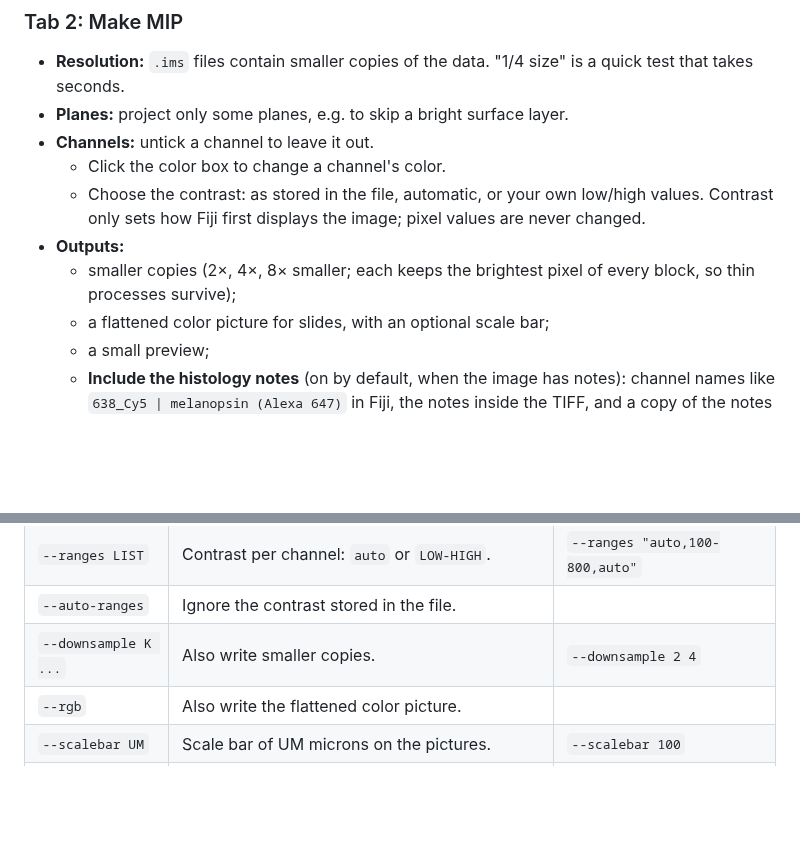
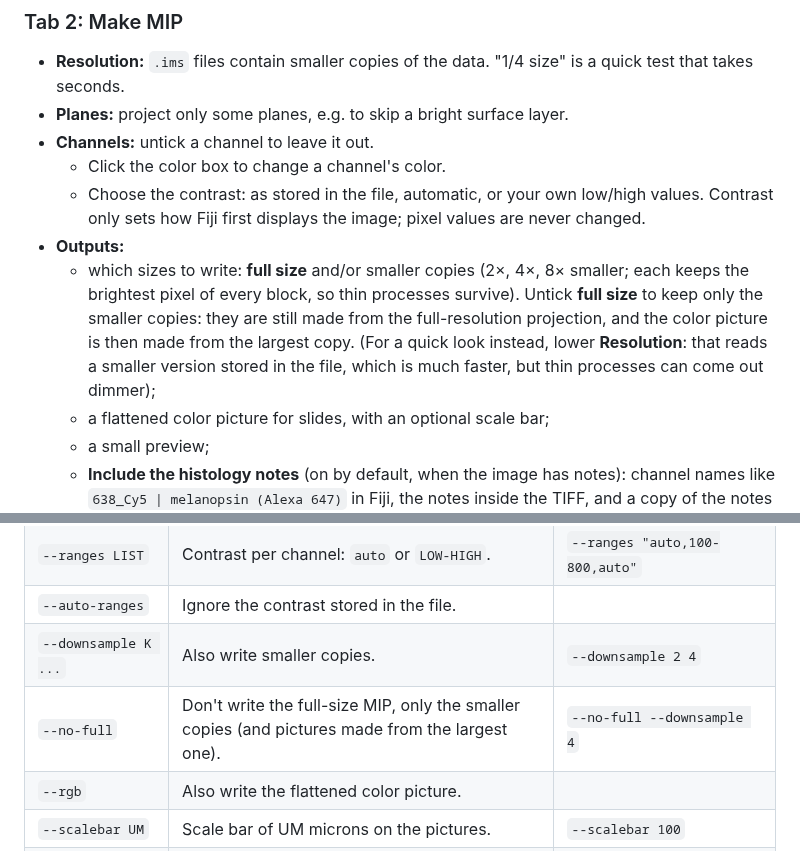
Before and after one commit to sambrillweil/bigmip, a Markdown page: README.md, 2 parts joined by grey strips. Rendered like a GitHub page; blank space fills up the shorter version.

```diff
--- a/README.md
+++ b/README.md
@@ -130,7 +133,11 @@ logged the next time bigmip opens them.
   - Choose the contrast: as stored in the file, automatic, or your own low/high values. Contrast only sets how Fiji
     first displays the image; pixel values are never changed.
 - **Outputs:**
-  - smaller copies (2×, 4×, 8× smaller; each keeps the brightest pixel of every block, so thin processes survive);
+  - which sizes to write: **full size** and/or smaller copies (2×, 4×, 8× smaller; each keeps the brightest pixel
+    of every block, so thin processes survive). Untick **full size** to keep only the smaller copies: they are
+    still made from the full-resolution projection, and the color picture is then made from the largest copy.
+    (For a quick look instead, lower **Resolution**: that reads a smaller version stored in the file, which is
+    much faster, but thin processes can come out dimmer);
   - a flattened color picture for slides, with an optional scale bar;
   - a small preview;
   - **Include the histology notes** (on by default, when the image has notes): channel names like
@@ -224,6 +231,7 @@ Options for `py -m bigmip FILE` (`py -m bigmip --help` lists them all):
 | `--ranges LIST` | Contrast per channel: `auto` or `LOW-HIGH`. | `--ranges "auto,100-800,auto"` |
 | `--auto-ranges` | Ignore the contrast stored in the file. | |
 | `--downsample K ...` | Also write smaller copies. | `--downsample 2 4` |
+| `--no-full` | Don't write the full-size MIP, only the smaller copies (and pictures made from the largest one). | `--no-full --downsample 4` |
 | `--rgb` | Also write the flattened color picture. | |
 | `--scalebar UM` | Scale bar of UM microns on the pictures. | `--scalebar 100` |
 | `--gamma LIST` | Per-channel gamma for the pictures (below 1 brightens dim structures). | `--gamma 1,1,0.7` |
```
Also changed, not shown: other parts of README.md (+3 -0 lines), docs/app_mip.png, docs/app_notes.png, docs/app_notes_channels.png, docs/app_rename.png, 4 other files.
